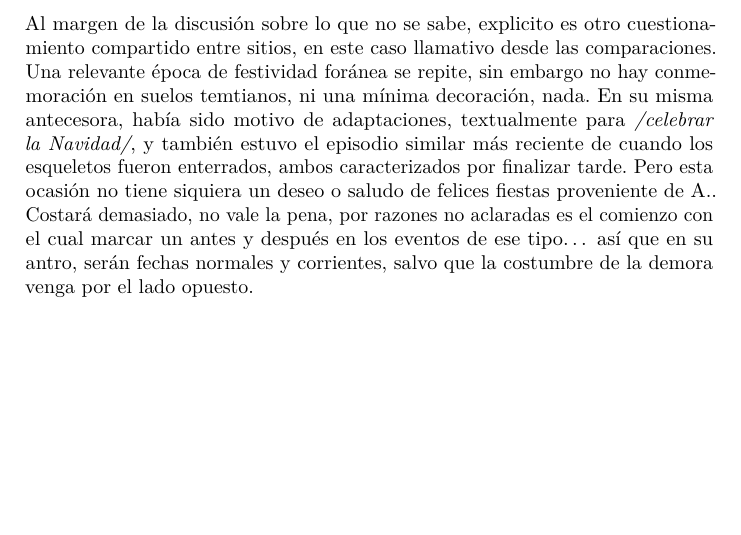
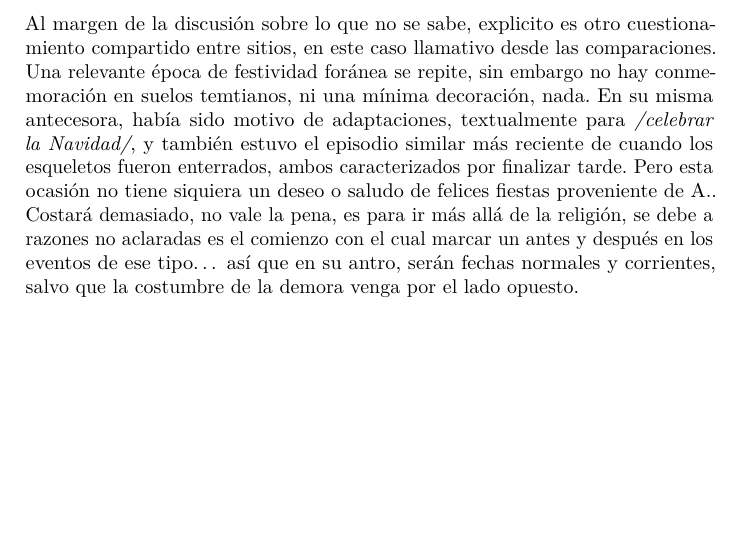
Before and after one commit to temtiteamo/diariotemtiano, a LaTeX book (docs/diariotemtiano18012022.tex): part of page 167 of 170, cut so that both start at the same text. Compiled offline with pdfLaTeX.

Commit message:
Diario Temtiano edicion 18.01.2022 corrección#1

```diff
--- a/docs/diariotemtiano18012022.tex
+++ b/docs/diariotemtiano18012022.tex
@@ -3008,7 +3008,7 @@ Eso siempre se exportó, y para la esta oportunidad precisamente se abre un ante
 
 Su realidad es que lleva bastante sin saber de descubrimientos para el público, las crípticas pistas que podían llegar a tener conexión alguna, quedaron en eso. Dando espacio a que las especulaciones sin fundamentos crezcan, la incógnita de lo que haya en su interior se reserva con el alejado dueño, sin indicios de que llegara a transmitir el secreto a otros que supieran deambular en las respectivas adyacencias, o en los más allá donde este se mueve, menos de que se descifrara con pruebas contundentes. Puede ser mentira, mito, o verdad escondida, actualmente no hay medio válido para contradecir una u otra, y parece que así se mantendrá, porque si no se filtran más piezas del rompecabezas o se caen las ya habidas, lo máximo que debería variar es su credibilidad.
 
-Al margen de la discusión sobre lo que no se sabe, explicito es otro cuestionamiento compartido entre sitios, en este caso llamativo desde las comparaciones. Una relevante época de festividad foránea se repite, sin embargo no hay conmemoración en suelos temtianos, ni una mínima decoración, nada. En su misma antecesora, había sido motivo de adaptaciones, textualmente para \emph{/celebrar la Navidad/}, y también estuvo el episodio similar más reciente de cuando los esqueletos fueron enterrados, ambos caracterizados por finalizar tarde. Pero esta ocasión no tiene siquiera un deseo o saludo de felices fiestas proveniente de A.. Costará demasiado, no vale la pena, por razones no aclaradas es el comienzo con el cual marcar un antes y después en los eventos de ese tipo\ldots{} así que en su antro, serán fechas normales y corrientes, salvo que la costumbre de la demora venga por el lado opuesto.
+Al margen de la discusión sobre lo que no se sabe, explicito es otro cuestionamiento compartido entre sitios, en este caso llamativo desde las comparaciones. Una relevante época de festividad foránea se repite, sin embargo no hay conmemoración en suelos temtianos, ni una mínima decoración, nada. En su misma antecesora, había sido motivo de adaptaciones, textualmente para \emph{/celebrar la Navidad/}, y también estuvo el episodio similar más reciente de cuando los esqueletos fueron enterrados, ambos caracterizados por finalizar tarde. Pero esta ocasión no tiene siquiera un deseo o saludo de felices fiestas proveniente de A.. Costará demasiado, no vale la pena, es para ir más allá de la religión, se debe a razones no aclaradas es el comienzo con el cual marcar un antes y después en los eventos de ese tipo\ldots{} así que en su antro, serán fechas normales y corrientes, salvo que la costumbre de la demora venga por el lado opuesto.
 
 \hypertarget{lo-uxfanico-que-nunca-cambiuxf3-desenlace}{%
 \chapter{Lo único que nunca cambió (Desenlace)}\label{lo-uxfanico-que-nunca-cambiuxf3-desenlace}}
```
Also changed, not shown: docs/diariotemtiano18012022.pdf, 3 other files.
